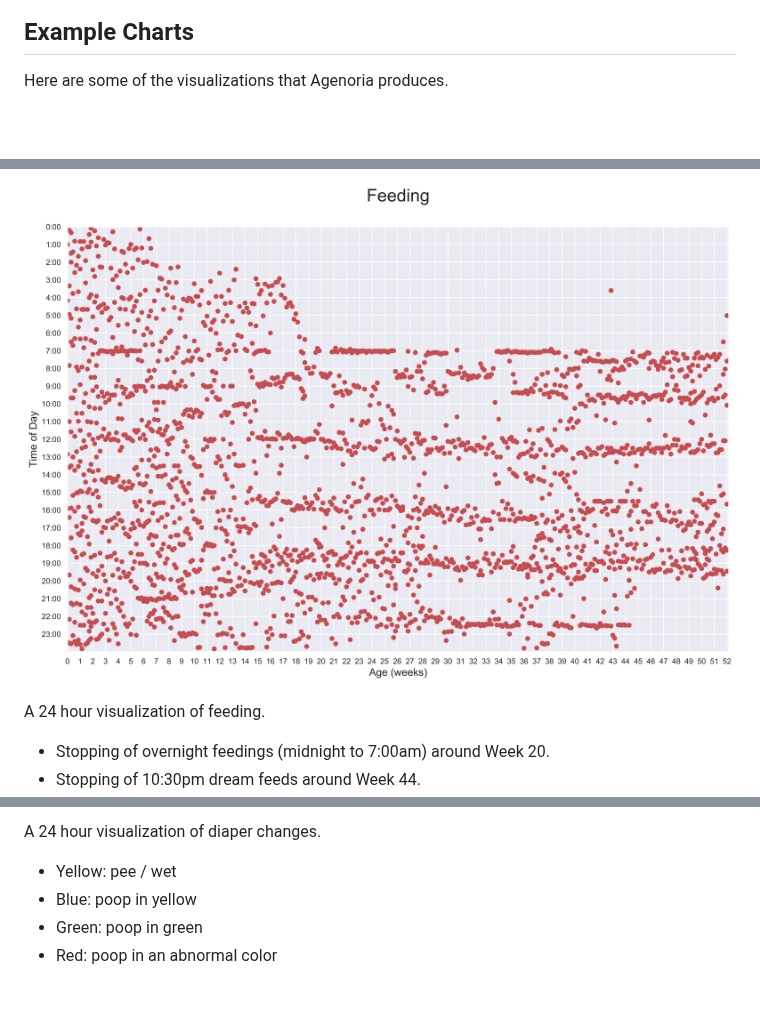
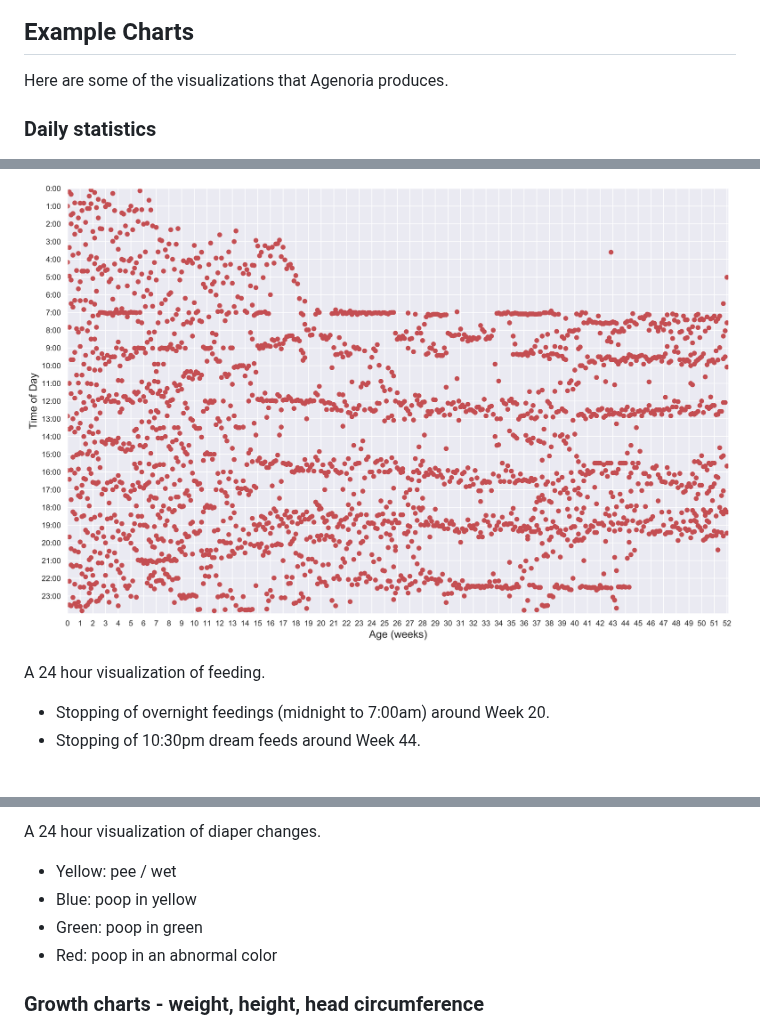
Before and after one commit to jiuguangw/Agenoria, a Markdown page: README.md, 3 parts joined by grey strips. GitHub-like rendering; pictures changed too: docs/feeding.png; blank space fills up the shorter version.

```diff
--- a/README.md
+++ b/README.md
@@ -36,5 +36,7 @@ Agenoria was critical in visualizing the data and identifying abnormal behaviors
 
 Here are some of the visualizations that Agenoria produces.
 
+### Daily statistics
+
 ![Daily Visualization](docs/daily.png?raw=true "Daily Visualization")
 
@@ -77,6 +102,8 @@ A 24 hour visualization of diaper changes.
 * Blue: poop in yellow
 * Green: poop in green
 * Red: poop in an abnormal color
+
+### Growth charts - weight, height, head circumference
 
 ![Growth Visualization](docs/growth.png?raw=true "Growth Visualization")
 
```
Also changed, not shown: other parts of README.md (+37 -14 lines), docs/sleep.png, 1 other file.
